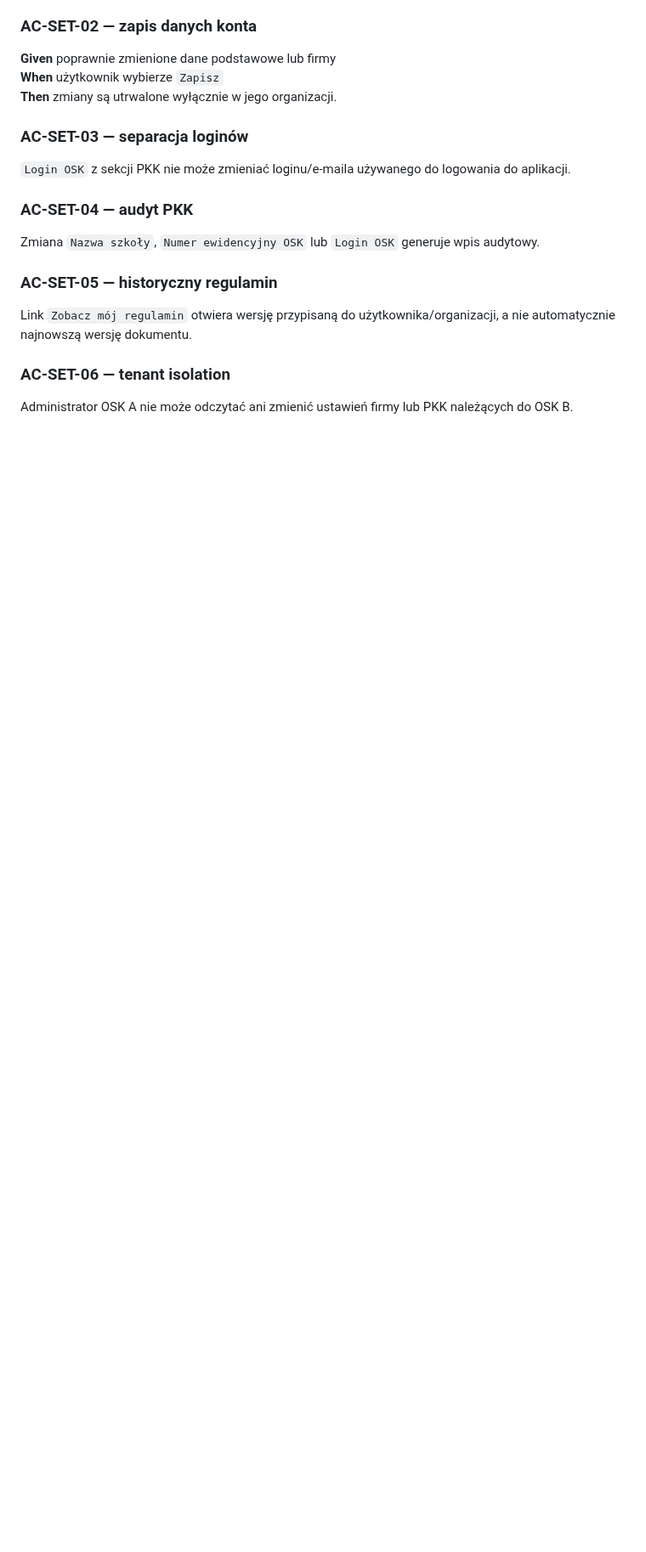
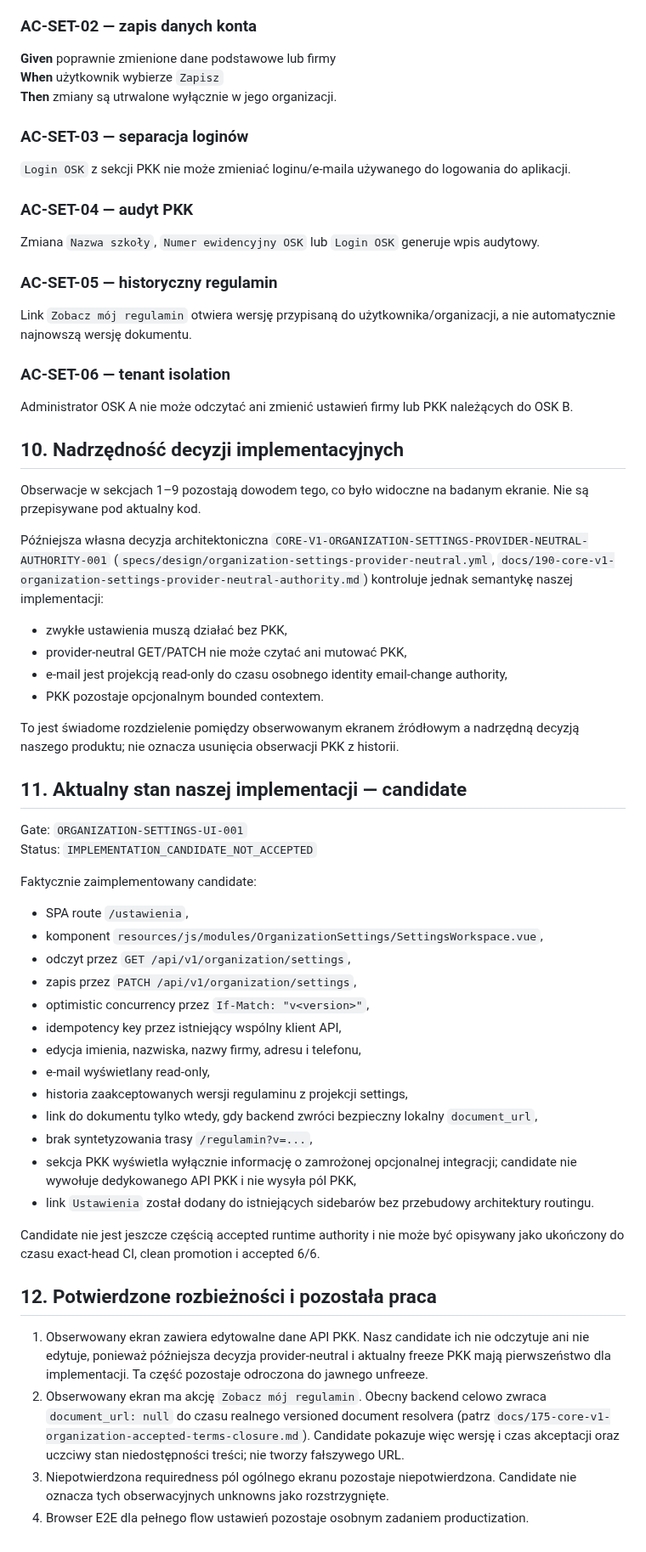
Before and after one commit to prawkonaraz100/osk-panel, a Markdown page: docs/18-settings-screen.md, the part around one of its changes. Shown at 85% size. GitHub-like rendering; blank space fills up the shorter version.

Commit message:
ORGANIZATION-SETTINGS-UI-001: document candidate against screen authority

```diff
--- a/docs/18-settings-screen.md
+++ b/docs/18-settings-screen.md
@@ -216,3 +229,65 @@ Link `Zobacz mój regulamin` otwiera wersję przypisaną do użytkownika/organiz
 
 ### AC-SET-06 — tenant isolation
 Administrator OSK A nie może odczytać ani zmienić ustawień firmy lub PKK należących do OSK B.
+
+## 10. Nadrzędność decyzji implementacyjnych
+
+Obserwacje w sekcjach 1–9 pozostają dowodem tego, co było widoczne na badanym
+ekranie. Nie są przepisywane pod aktualny kod.
+
+Późniejsza własna decyzja architektoniczna
+`CORE-V1-ORGANIZATION-SETTINGS-PROVIDER-NEUTRAL-AUTHORITY-001`
+(`specs/design/organization-settings-provider-neutral.yml`,
+`docs/190-core-v1-organization-settings-provider-neutral-authority.md`)
+kontroluje jednak semantykę naszej implementacji:
+
+- zwykłe ustawienia muszą działać bez PKK,
+- provider-neutral GET/PATCH nie może czytać ani mutować PKK,
+- e-mail jest projekcją read-only do czasu osobnego identity email-change authority,
+- PKK pozostaje opcjonalnym bounded contextem.
+
+To jest świadome rozdzielenie pomiędzy obserwowanym ekranem źródłowym a
+nadrzędną decyzją naszego produktu; nie oznacza usunięcia obserwacji PKK z historii.
+
+## 11. Aktualny stan naszej implementacji — candidate
+
+Gate: `ORGANIZATION-SETTINGS-UI-001`
+Status: `IMPLEMENTATION_CANDIDATE_NOT_ACCEPTED`
+
+Faktycznie zaimplementowany candidate:
+
+- SPA route `/ustawienia`,
+- komponent `resources/js/modules/OrganizationSettings/SettingsWorkspace.vue`,
+- odczyt przez `GET /api/v1/organization/settings`,
+- zapis przez `PATCH /api/v1/organization/settings`,
+- optimistic concurrency przez `If-Match: "v<version>"`,
+- idempotency key przez istniejący wspólny klient API,
+- edycja imienia, nazwiska, nazwy firmy, adresu i telefonu,
+- e-mail wyświetlany read-only,
+- historia zaakceptowanych wersji regulaminu z projekcji settings,
+- link do dokumentu tylko wtedy, gdy backend zwróci bezpieczny lokalny
+  `document_url`,
+- brak syntetyzowania trasy `/regulamin?v=...`,
+- sekcja PKK wyświetla wyłącznie informację o zamrożonej opcjonalnej integracji;
+  candidate nie wywołuje dedykowanego API PKK i nie wysyła pól PKK,
+- link `Ustawienia` został dodany do istniejących sidebarów bez przebudowy
+  architektury routingu.
+
+Candidate nie jest jeszcze częścią accepted runtime authority i nie może być
+opisywany jako ukończony do czasu exact-head CI, clean promotion i accepted 6/6.
+
+## 12. Potwierdzone rozbieżności i pozostała praca
+
+1. Obserwowany ekran zawiera edytowalne dane API PKK. Nasz candidate ich nie
+   odczytuje ani nie edytuje, ponieważ późniejsza decyzja provider-neutral i
+   aktualny freeze PKK mają pierwszeństwo dla implementacji. Ta część pozostaje
+   odroczona do jawnego unfreeze.
+2. Obserwowany ekran ma akcję `Zobacz mój regulamin`. Obecny backend celowo
+   zwraca `document_url: null` do czasu realnego versioned document resolvera
+   (patrz `docs/175-core-v1-organization-accepted-terms-closure.md`).
+   Candidate pokazuje więc wersję i czas akceptacji oraz uczciwy stan
+   niedostępności treści; nie tworzy fałszywego URL.
+3. Niepotwierdzona requiredness pól ogólnego ekranu pozostaje niepotwierdzona.
+   Candidate nie oznacza tych obserwacyjnych unknowns jako rozstrzygnięte.
+4. Browser E2E dla pełnego flow ustawień pozostaje osobnym zadaniem
+   productization.
```
Also changed, not shown: other parts of docs/18-settings-screen.md (+15 -2 lines).
